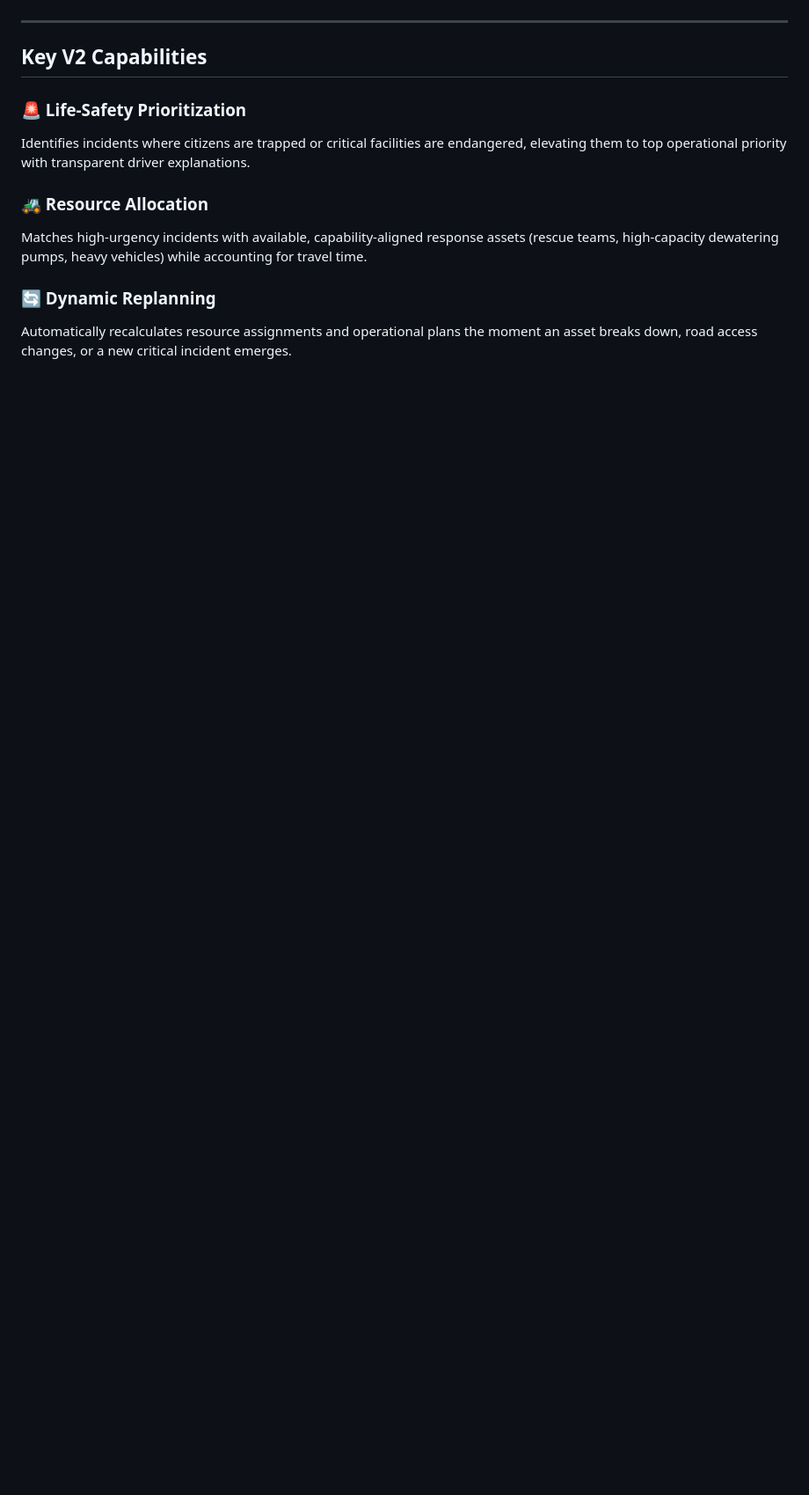
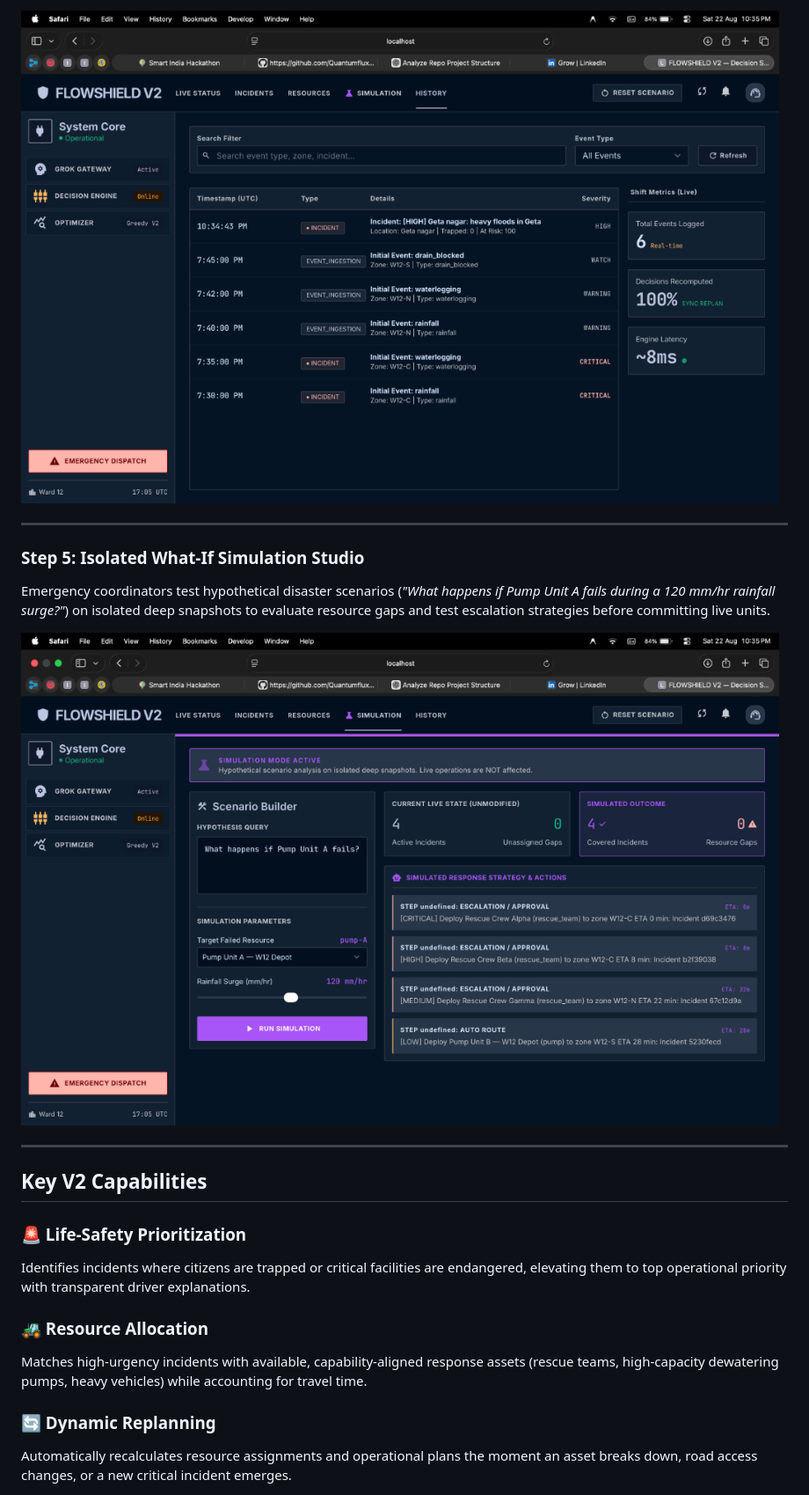
Before and after one commit to Quantumflux07/flood_ai_final_version, a Markdown page: README.md, the part around one of its changes. Shown at 88% size. Drawn GitHub-style; pictures changed too: docs/images/04-history-audit-log.png (added), docs/images/05-what-if-simulation.png (added); blank space fills up the shorter version.

```diff
--- a/README.md
+++ b/README.md
@@ -30,3 +59,11 @@ FLOWSHIELD is not just a flood dashboard. It is a decision-support and coordinat
+![Step 4 — History Log & Shift Metrics](docs/images/04-history-audit-log.png)
+
+---
+
+### Step 5: Isolated What-If Simulation Studio
+Emergency coordinators test hypothetical disaster scenarios (*"What happens if Pump Unit A fails during a 120 mm/hr rainfall surge?"*) on isolated deep snapshots to evaluate resource gaps and test escalation strategies before committing live units.
+
+![Step 5 — What-If Simulation Studio](docs/images/05-what-if-simulation.png)
 
 ---
 
```
Also changed, not shown: other parts of README.md (+31 -24 lines), docs/images/01-dashboard-overview.png (added), docs/images/02-incident-ingestion.png (added), docs/images/03-decision-engine-output.png (added), docs/images/floodshield-v2-dashboard.png (added).
